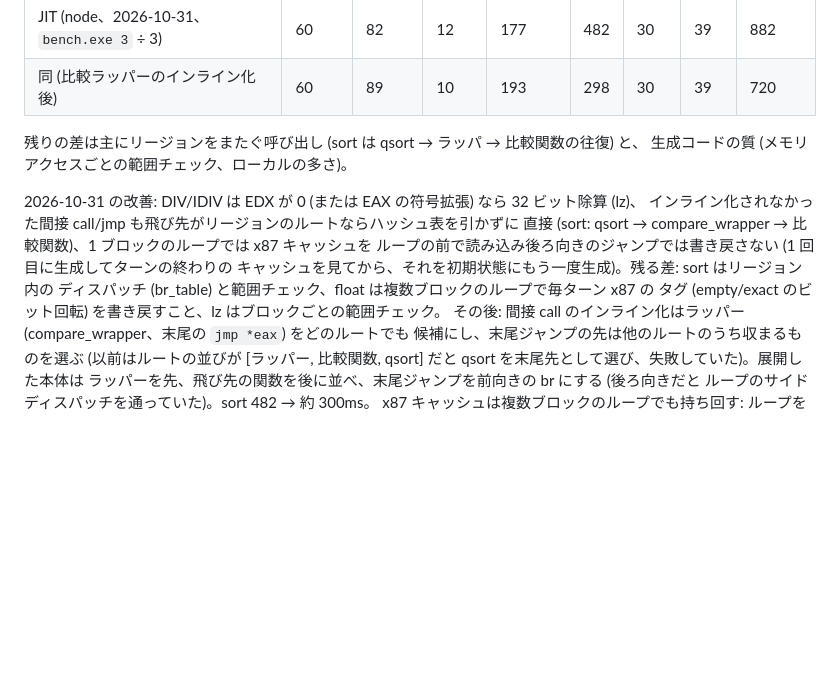
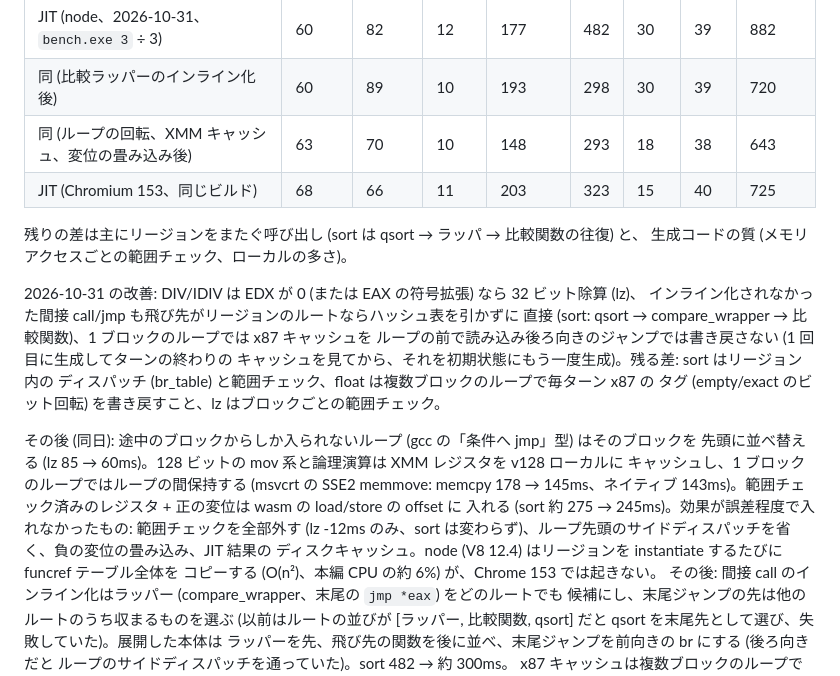
Before and after one commit to a-kaibu/vnvm, a Markdown page: docs/hangover.md, the part around the change. GitHub-like rendering; blank space fills up the shorter version.

Commit message:
docs: bench after loop rotation, XMM cache, displacement folding
Co-Authored-By: Claude Opus 5.5 <noreply@anthropic.com>
Claude-Session: https://claude.ai/code/session_012sHhoo43MY9ya1hD9XEL6Q

```diff
--- a/docs/hangover.md
+++ b/docs/hangover.md
@@ -127,6 +127,8 @@ bench.exe (hangover/tests/bench.c、ms、チェックサムは全て一致):
 | JIT (Chromium) | 113 | 203 | 22 | 201 | 910 | 100 | 178 | 1726 |
 | JIT (node、2026-10-31、`bench.exe 3` ÷ 3) | 60 | 82 | 12 | 177 | 482 | 30 | 39 | 882 |
 | 同 (比較ラッパーのインライン化後) | 60 | 89 | 10 | 193 | 298 | 30 | 39 | 720 |
+| 同 (ループの回転、XMM キャッシュ、変位の畳み込み後) | 63 | 70 | 10 | 148 | 293 | 18 | 38 | 643 |
+| JIT (Chromium 153、同じビルド) | 68 | 66 | 11 | 203 | 323 | 15 | 40 | 725 |
 
 残りの差は主にリージョンをまたぐ呼び出し (sort は qsort → ラッパ → 比較関数の往復) と、
 生成コードの質 (メモリアクセスごとの範囲チェック、ローカルの多さ)。
@@ -138,6 +140,15 @@ bench.exe (hangover/tests/bench.c、ms、チェックサムは全て一致):
 キャッシュを見てから、それを初期状態にもう一度生成)。残る差: sort はリージョン内の
 ディスパッチ (br_table) と範囲チェック、float は複数ブロックのループで毎ターン x87 の
 タグ (empty/exact のビット回転) を書き戻すこと、lz はブロックごとの範囲チェック。
+
+その後 (同日): 途中のブロックからしか入られないループ (gcc の「条件へ jmp」型) はそのブロックを
+先頭に並べ替える (lz 85 → 60ms)。128 ビットの mov 系と論理演算は XMM レジスタを v128 ローカルに
+キャッシュし、1 ブロックのループではループの間保持する (msvcrt の SSE2 memmove: memcpy 178 →
+145ms、ネイティブ 143ms)。範囲チェック済みのレジスタ + 正の変位は wasm の load/store の offset に
+入れる (sort 約 275 → 245ms)。効果が誤差程度で入れなかったもの: 範囲チェックを全部外す (lz -12ms
+のみ、sort は変わらず)、ループ先頭のサイドディスパッチを省く、負の変位の畳み込み、JIT 結果の
+ディスクキャッシュ。node (V8 12.4) はリージョンを instantiate するたびに funcref テーブル全体を
+コピーする (O(n²)、本編 CPU の約 6%) が、Chrome 153 では起きない。
 その後: 間接 call のインライン化はラッパー (compare_wrapper、末尾の `jmp *eax`) をどのルートでも
 候補にし、末尾ジャンプの先は他のルートのうち収まるものを選ぶ (以前はルートの並びが
 [ラッパー, 比較関数, qsort] だと qsort を末尾先として選び、失敗していた)。展開した本体は
```
